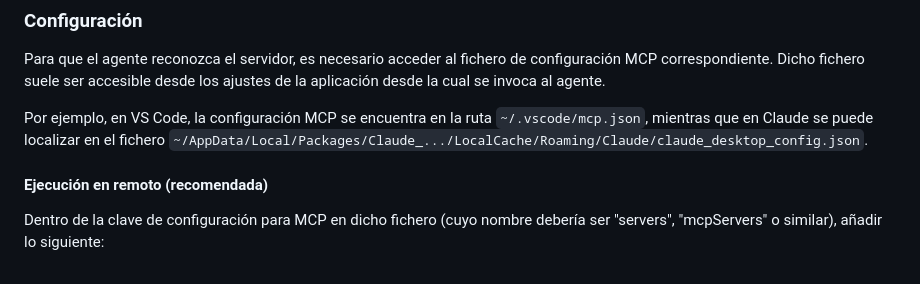
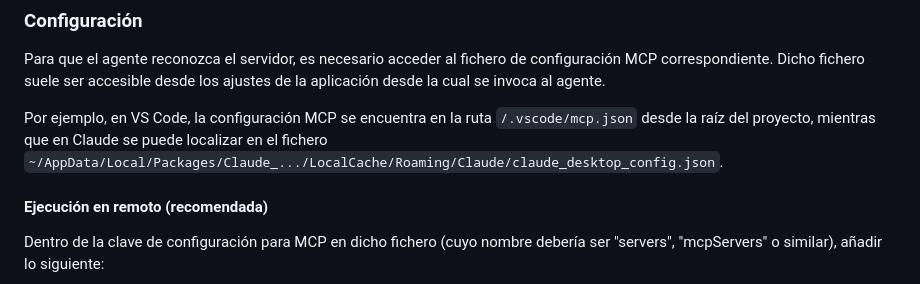
Before and after one commit to al426198/mcp-server, a Markdown page: README.md, the part around the change. GitHub-like rendering.

Commit message:
arreglada ruta de configuración MCP

````diff
--- a/README.md
+++ b/README.md
@@ -48,7 +48,7 @@ Aún así, se recomienda que el agente escogido soporte también como mínimo pe
 ### Configuración
 Para que el agente reconozca el servidor, es necesario acceder al fichero de configuración MCP correspondiente. Dicho fichero suele ser accesible desde los ajustes de la aplicación desde la cual se invoca al agente.
 
-Por ejemplo, en VS Code, la configuración MCP se encuentra en la ruta ```~/.vscode/mcp.json```, mientras que en Claude se puede localizar en el fichero ```~/AppData/Local/Packages/Claude_.../LocalCache/Roaming/Claude/claude_desktop_config.json```.
+Por ejemplo, en VS Code, la configuración MCP se encuentra en la ruta ```/.vscode/mcp.json``` desde la raíz del proyecto, mientras que en Claude se puede localizar en el fichero ```~/AppData/Local/Packages/Claude_.../LocalCache/Roaming/Claude/claude_desktop_config.json```.
 
 #### Ejecución en remoto (recomendada)
 Dentro de la clave de configuración para MCP en dicho fichero (cuyo nombre debería ser "servers", "mcpServers" o similar), añadir lo siguiente:
````
